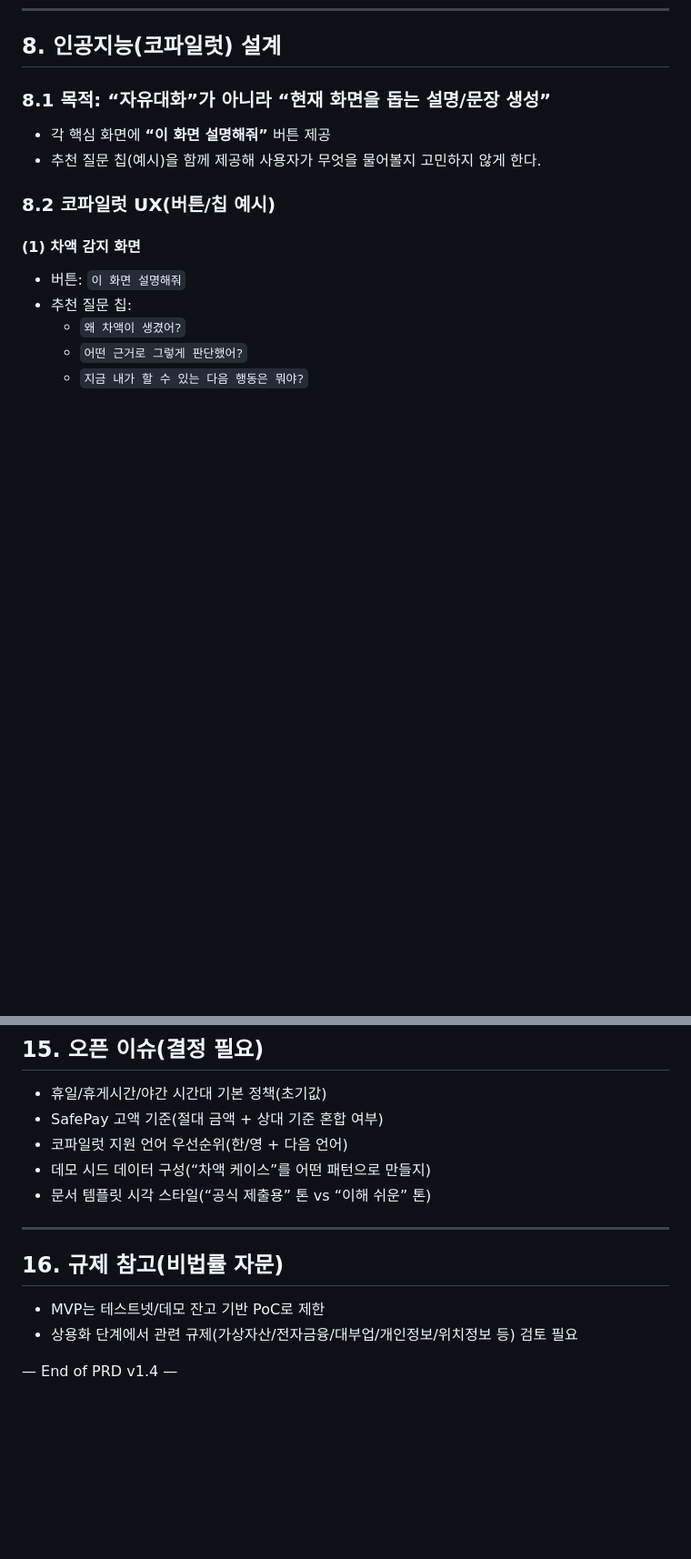
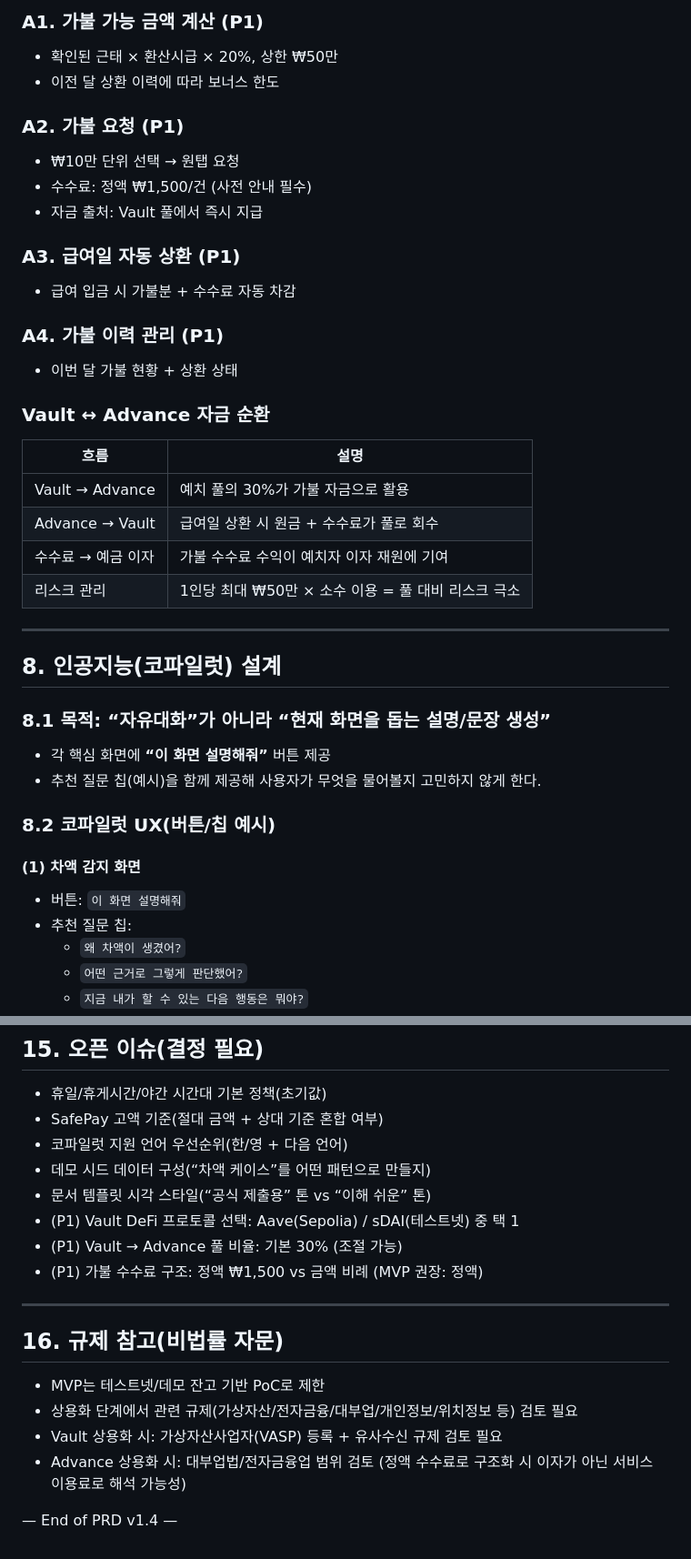
Before and after one commit to Jun-201-401/dondone, a Markdown page: docs/WorkProofPay_PRD_v1.4.md, 2 parts joined by grey strips. Shown at 91% size. Rendered like a GitHub page; blank space fills up the shorter version.

```diff
--- a/docs/WorkProofPay_PRD_v1.4.md
+++ b/docs/WorkProofPay_PRD_v1.4.md
@@ -313,3 +378,28 @@
+### A1. 가불 가능 금액 계산 (P1)
+- 확인된 근태 × 환산시급 × 20%, 상한 ₩50만
+- 이전 달 상환 이력에 따라 보너스 한도
+
+### A2. 가불 요청 (P1)
+- ₩10만 단위 선택 → 원탭 요청
+- 수수료: 정액 ₩1,500/건 (사전 안내 필수)
+- 자금 출처: Vault 풀에서 즉시 지급
+
+### A3. 급여일 자동 상환 (P1)
+- 급여 입금 시 가불분 + 수수료 자동 차감
+
+### A4. 가불 이력 관리 (P1)
+- 이번 달 가불 현황 + 상환 상태
+
+### Vault ↔ Advance 자금 순환
+| 흐름 | 설명 |
+|---|---|
+| Vault → Advance | 예치 풀의 30%가 가불 자금으로 활용 |
+| Advance → Vault | 급여일 상환 시 원금 + 수수료가 풀로 회수 |
+| 수수료 → 예금 이자 | 가불 수수료 수익이 예치자 이자 재원에 기여 |
+| 리스크 관리 | 1인당 최대 ₩50만 × 소수 이용 = 풀 대비 리스크 극소 |
+
+---
+
 ## 8. 인공지능(코파일럿) 설계
 
 ### 8.1 목적: “자유대화”가 아니라 “현재 화면을 돕는 설명/문장 생성”
@@ -578,11 +674,16 @@ public interface CopilotService {
 - 코파일럿 지원 언어 우선순위(한/영 + 다음 언어)
 - 데모 시드 데이터 구성(“차액 케이스”를 어떤 패턴으로 만들지)
 - 문서 템플릿 시각 스타일(“공식 제출용” 톤 vs “이해 쉬운” 톤)
+- (P1) Vault DeFi 프로토콜 선택: Aave(Sepolia) / sDAI(테스트넷) 중 택 1
+- (P1) Vault → Advance 풀 비율: 기본 30% (조절 가능)
+- (P1) 가불 수수료 구조: 정액 ₩1,500 vs 금액 비례 (MVP 권장: 정액)
 
 ---
 
 ## 16. 규제 참고(비법률 자문)
 - MVP는 테스트넷/데모 잔고 기반 PoC로 제한
 - 상용화 단계에서 관련 규제(가상자산/전자금융/대부업/개인정보/위치정보 등) 검토 필요
+- Vault 상용화 시: 가상자산사업자(VASP) 등록 + 유사수신 규제 검토 필요
+- Advance 상용화 시: 대부업법/전자금융업 범위 검토 (정액 수수료로 구조화 시 이자가 아닌 서비스 이용료로 해석 가능성)
 
 — End of PRD v1.4 —
```
Also changed, not shown: other parts of docs/WorkProofPay_PRD_v1.4.md (+72 -1 lines).
